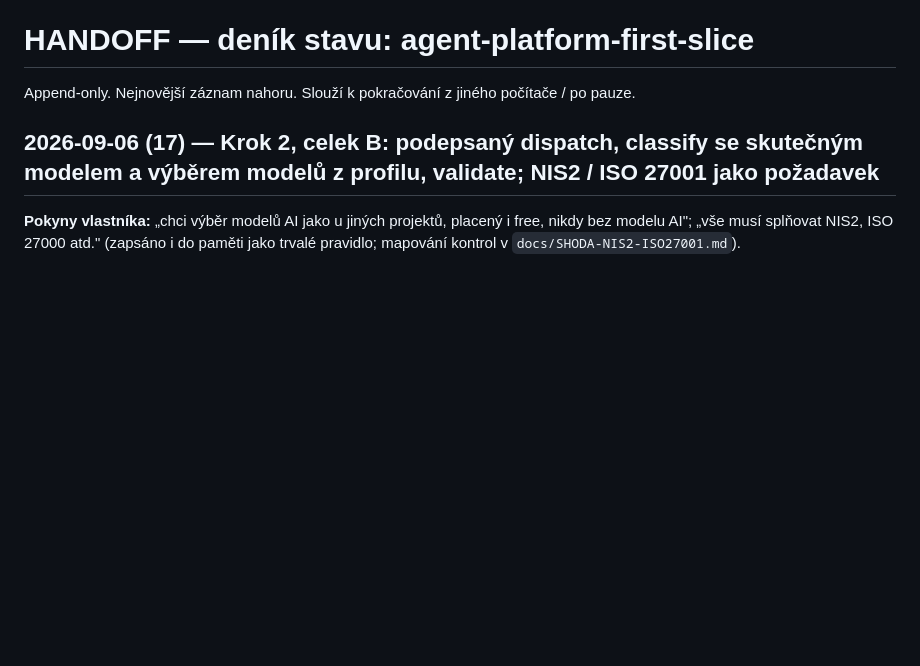
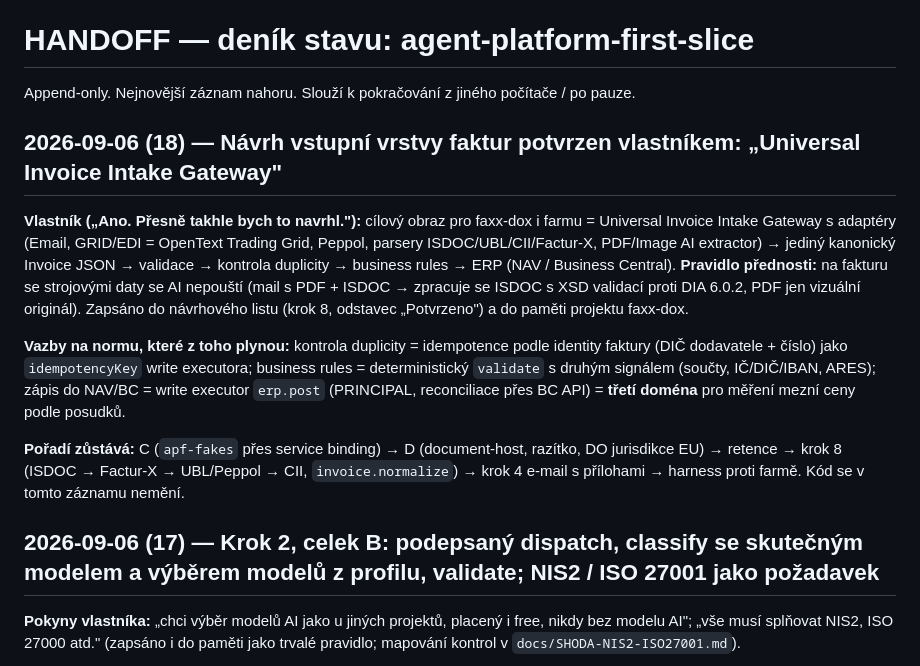
Before and after one commit to Anamax443/agent-platform-first-slice, a Markdown page: HANDOFF.md, the part around the change. Rendered like a GitHub page; blank space fills up the shorter version.

Commit message:
Navrhovy list krok 8 + HANDOFF (18): Universal Invoice Intake Gateway potvrzen vlastnikem - adaptery (Email, GRID/EDI, Peppol, ISDOC/UBL/CII/Factur-X, PDF/Image AI), kanonicky Invoice JSON (EN 16931), pravidlo prednosti strojovych dat pred AI, duplicita = idempotence podle identity faktury, erp.post do NAV/BC jako treti domena
Co-Authored-By: Claude Fable 5.1 <noreply@anthropic.com>

```diff
--- a/HANDOFF.md
+++ b/HANDOFF.md
@@ -1,6 +1,14 @@
 # HANDOFF — deník stavu: agent-platform-first-slice
 
 Append-only. Nejnovější záznam nahoru. Slouží k pokračování z jiného počítače / po pauze.
+
+## 2026-09-06 (18) — Návrh vstupní vrstvy faktur potvrzen vlastníkem: „Universal Invoice Intake Gateway"
+
+**Vlastník („Ano. Přesně takhle bych to navrhl."):** cílový obraz pro faxx-dox i farmu = Universal Invoice Intake Gateway s adaptéry (Email, GRID/EDI = OpenText Trading Grid, Peppol, parsery ISDOC/UBL/CII/Factur-X, PDF/Image AI extractor) → jediný kanonický Invoice JSON → validace → kontrola duplicity → business rules → ERP (NAV / Business Central). **Pravidlo přednosti:** na fakturu se strojovými daty se AI nepouští (mail s PDF + ISDOC → zpracuje se ISDOC s XSD validací proti DIA 6.0.2, PDF jen vizuální originál). Zapsáno do návrhového listu (krok 8, odstavec „Potvrzeno") a do paměti projektu faxx-dox.
+
+**Vazby na normu, které z toho plynou:** kontrola duplicity = idempotence podle identity faktury (DIČ dodavatele + číslo) jako `idempotencyKey` write executora; business rules = deterministický `validate` s druhým signálem (součty, IČ/DIČ/IBAN, ARES); zápis do NAV/BC = write executor `erp.post` (PRINCIPAL, reconciliace přes BC API) = **třetí doména** pro měření mezní ceny podle posudků.
+
+**Pořadí zůstává:** C (`apf-fakes` přes service binding) → D (document-host, razítko, DO jurisdikce EU) → retence → krok 8 (ISDOC → Factur-X → UBL/Peppol → CII, `invoice.normalize`) → krok 4 e-mail s přílohami → harness proti farmě. Kód se v tomto záznamu nemění.
 
 ## 2026-09-06 (17) — Krok 2, celek B: podepsaný dispatch, classify se skutečným modelem a výběrem modelů z profilu, validate; NIS2 / ISO 27001 jako požadavek
 
```
Also changed, not shown: docs/NAVRHOVY-LIST-farma.md (+1 -0 lines).
